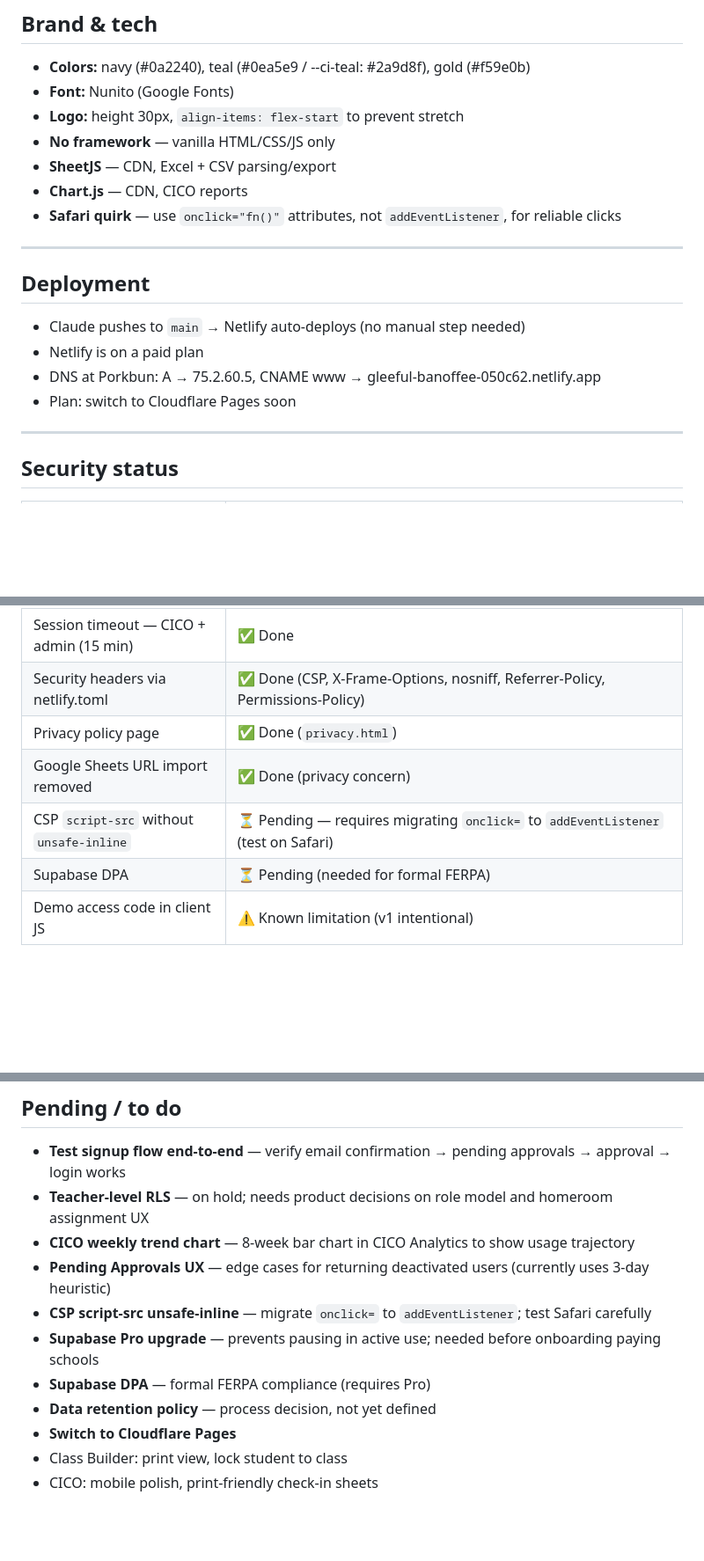
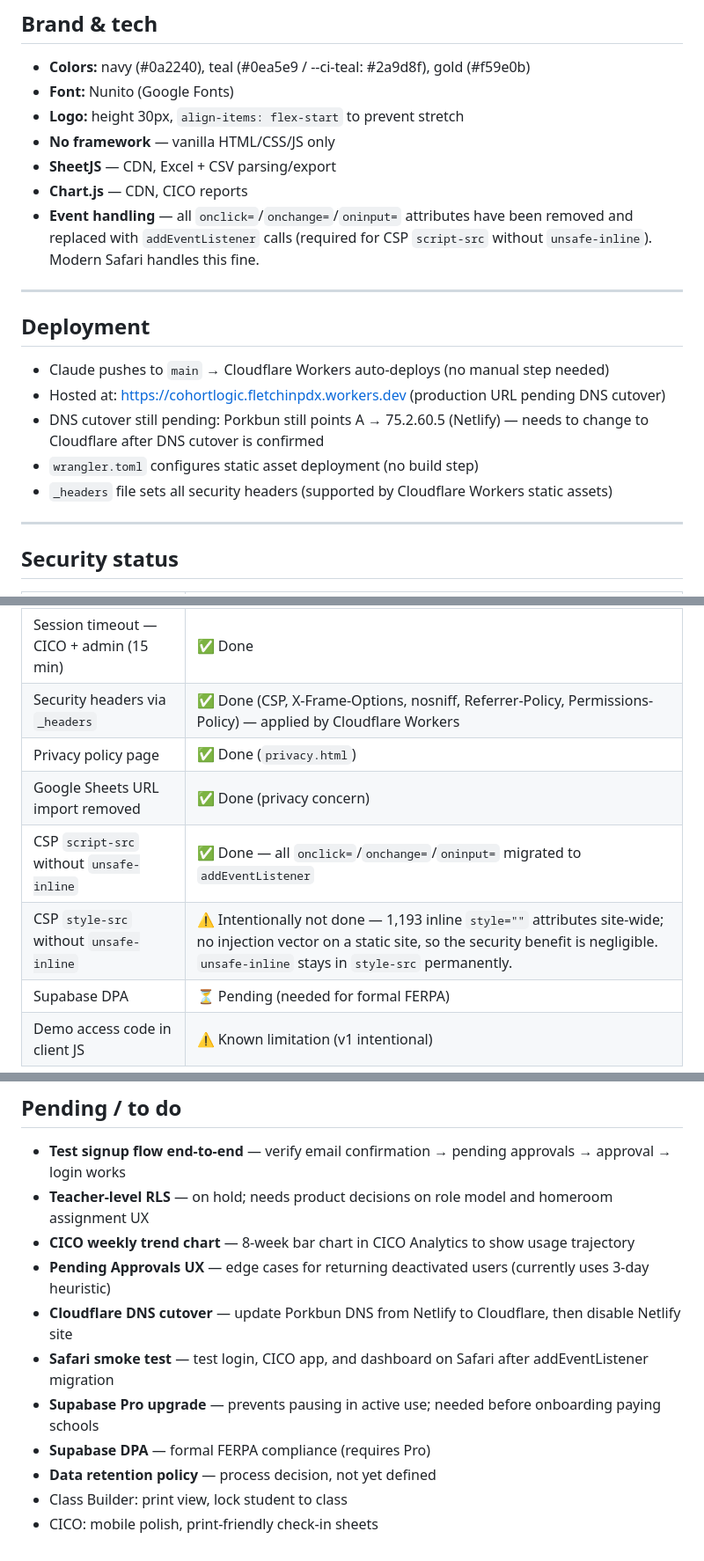
Before and after one commit to fletchinpdx-hub/cohortlogic, a Markdown page: CLAUDE.md, 3 parts joined by grey strips. Shown at 88% size. Rendered like a GitHub page; blank space fills up the shorter version.

Commit message:
Update CLAUDE.md: Cloudflare deployment, CSP rationale, pending tasks
Co-Authored-By: Claude Sonnet 4.6 <noreply@anthropic.com>

```diff
--- a/CLAUDE.md
+++ b/CLAUDE.md
@@ -248,15 +249,16 @@ supabase/migrations/
 - **No framework** — vanilla HTML/CSS/JS only
 - **SheetJS** — CDN, Excel + CSV parsing/export
 - **Chart.js** — CDN, CICO reports
-- **Safari quirk** — use `onclick="fn()"` attributes, not `addEventListener`, for reliable clicks
+- **Event handling** — all `onclick=`/`onchange=`/`oninput=` attributes have been removed and replaced with `addEventListener` calls (required for CSP `script-src` without `unsafe-inline`). Modern Safari handles this fine.
 
 ---
 
 ## Deployment
-- Claude pushes to `main` → Netlify auto-deploys (no manual step needed)
-- Netlify is on a paid plan
-- DNS at Porkbun: A → 75.2.60.5, CNAME www → gleeful-banoffee-050c62.netlify.app
-- Plan: switch to Cloudflare Pages soon
+- Claude pushes to `main` → Cloudflare Workers auto-deploys (no manual step needed)
+- Hosted at: https://cohortlogic.fletchinpdx.workers.dev (production URL pending DNS cutover)
+- DNS cutover still pending: Porkbun still points A → 75.2.60.5 (Netlify) — needs to change to Cloudflare after DNS cutover is confirmed
+- `wrangler.toml` configures static asset deployment (no build step)
+- `_headers` file sets all security headers (supported by Cloudflare Workers static assets)
 
 ---
 
@@ -274,10 +276,11 @@ supabase/migrations/
 | MFA on admin account | ✅ Done |
 | MFA enforced in code (aal2) on both admin panels | ✅ Done — `js/admin-mfa.js`; strict when a factor is enrolled, soft "enroll" reminder otherwise; fails open on SDK error to avoid lockout |
 | Session timeout — CICO + admin (15 min) | ✅ Done |
-| Security headers via netlify.toml | ✅ Done (CSP, X-Frame-Options, nosniff, Referrer-Policy, Permissions-Policy) |
+| Security headers via `_headers` | ✅ Done (CSP, X-Frame-Options, nosniff, Referrer-Policy, Permissions-Policy) — applied by Cloudflare Workers |
 | Privacy policy page | ✅ Done (`privacy.html`) |
 | Google Sheets URL import removed | ✅ Done (privacy concern) |
-| CSP `script-src` without `unsafe-inline` | ⏳ Pending — requires migrating `onclick=` to `addEventListener` (test on Safari) |
+| CSP `script-src` without `unsafe-inline` | ✅ Done — all `onclick=`/`onchange=`/`oninput=` migrated to `addEventListener` |
+| CSP `style-src` without `unsafe-inline` | ⚠️ Intentionally not done — 1,193 inline `style=""` attributes site-wide; no injection vector on a static site, so the security benefit is negligible. `unsafe-inline` stays in `style-src` permanently. |
 | Supabase DPA | ⏳ Pending (needed for formal FERPA) |
 | Demo access code in client JS | ⚠️ Known limitation (v1 intentional) |
 
@@ -302,10 +305,10 @@ The `guard_profiles_privileged` trigger blocks direct SQL-editor writes to `role
 - **Teacher-level RLS** — on hold; needs product decisions on role model and homeroom assignment UX
 - **CICO weekly trend chart** — 8-week bar chart in CICO Analytics to show usage trajectory
 - **Pending Approvals UX** — edge cases for returning deactivated users (currently uses 3-day heuristic)
-- **CSP script-src unsafe-inline** — migrate `onclick=` to `addEventListener`; test Safari carefully
+- **Cloudflare DNS cutover** — update Porkbun DNS from Netlify to Cloudflare, then disable Netlify site
+- **Safari smoke test** — test login, CICO app, and dashboard on Safari after addEventListener migration
 - **Supabase Pro upgrade** — prevents pausing in active use; needed before onboarding paying schools
 - **Supabase DPA** — formal FERPA compliance (requires Pro)
 - **Data retention policy** — process decision, not yet defined
-- **Switch to Cloudflare Pages**
 - Class Builder: print view, lock student to class
 - CICO: mobile polish, print-friendly check-in sheets
```
Also changed, not shown: other parts of CLAUDE.md (+2 -1 lines).
